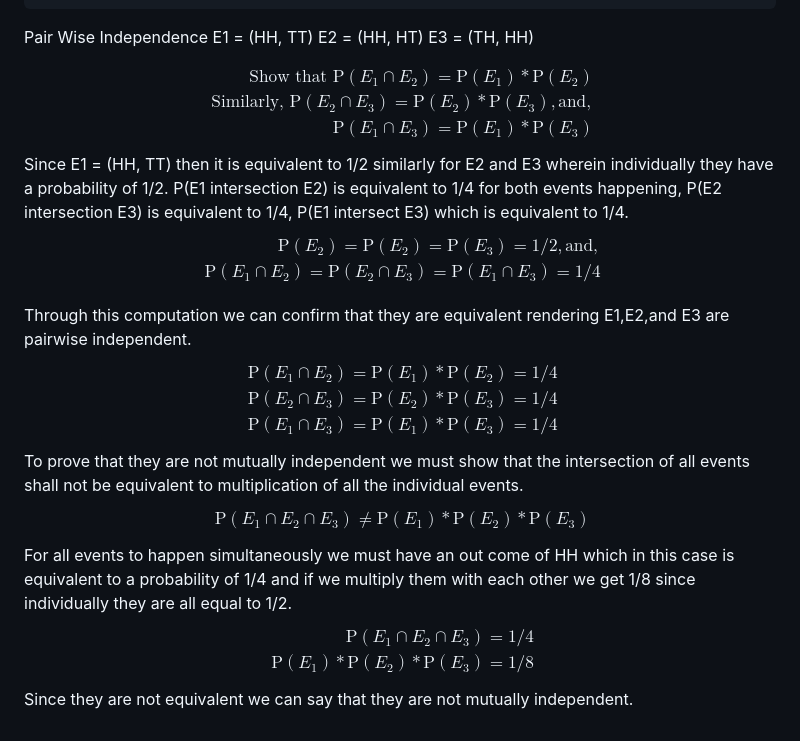
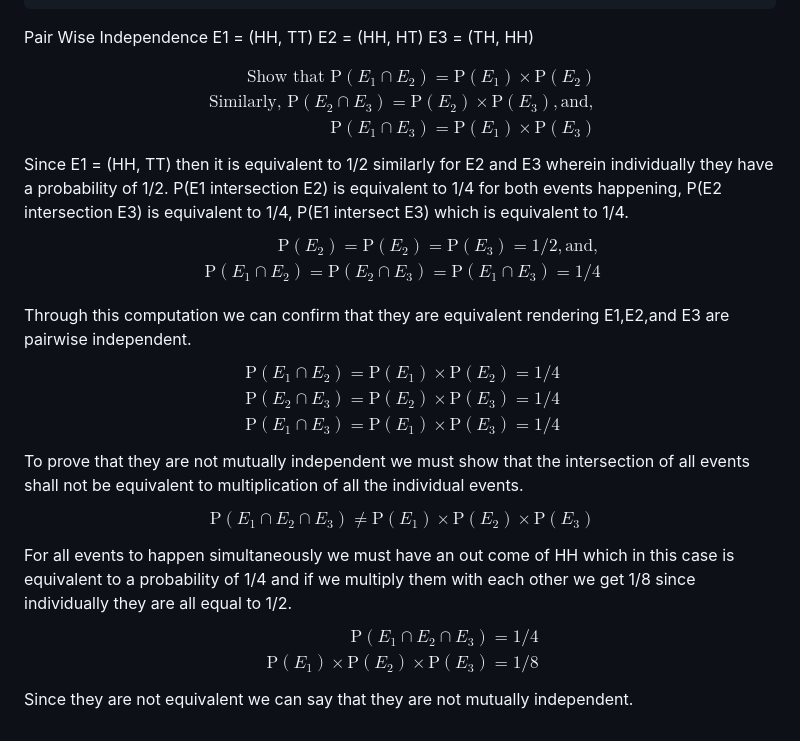
Before and after one commit to ZyonR/APM1110, a Markdown page: FA 4 Ramilo/Formative_Assessment_4_Ramilo.md, the part around the change. Drawn GitHub-style.

```diff
--- a/FA 4 Ramilo/Formative_Assessment_4_Ramilo.md
+++ b/FA 4 Ramilo/Formative_Assessment_4_Ramilo.md
@@ -50,8 +50,8 @@ Pair Wise Independence E1 = (HH, TT) E2 = (HH, HT) E3 = (TH, HH)
 
 $$
 \begin{align*}
-\text{Show that P}(E_1 \cap E_2) = \text{P}(E_1)*\text{P}(E_2)\\\text{Similarly, }\text{P}(E_2 \cap E_3) = \text{P}(E_2)*\text{P}(E_3), \text{and},\\
-\text{P}(E_1 \cap E_3) = \text{P}(E_1)*\text{P}(E_3)
+\text{Show that P}(E_1 \cap E_2) = \text{P}(E_1)\times\text{P}(E_2)\\\text{Similarly, }\text{P}(E_2 \cap E_3) = \text{P}(E_2)\times\text{P}(E_3), \text{and},\\
+\text{P}(E_1 \cap E_3) = \text{P}(E_1)\times\text{P}(E_3)
 \end{align*}
 $$ Since E1 = (HH, TT) then it is equivalent to 1/2 similarly for E2 and
 E3 wherein individually they have a probability of 1/2. P(E1
@@ -65,22 +65,22 @@ equivalent to 1/4. $$
 $$ Through this computation we can confirm that they are equivalent
 rendering E1,E2,and E3 are pairwise independent. $$
 \begin{align*}
-\text{P}(E_1 \cap E_2) = \text{P}(E_1)*\text{P}(E_2) = 1/4\\
-\text{P}(E_2 \cap E_3) = \text{P}(E_2)*\text{P}(E_3) = 1/4\\
-\text{P}(E_1 \cap E_3) = \text{P}(E_1)*\text{P}(E_3) = 1/4
+\text{P}(E_1 \cap E_2) = \text{P}(E_1)\times\text{P}(E_2) = 1/4\\
+\text{P}(E_2 \cap E_3) = \text{P}(E_2)\times\text{P}(E_3) = 1/4\\
+\text{P}(E_1 \cap E_3) = \text{P}(E_1)\times\text{P}(E_3) = 1/4
 \end{align*}
 $$ To prove that they are not mutually independent we must show that the
 intersection of all events shall not be equivalent to multiplication of
 all the individual events. $$
 \begin{align*}
-\text{P}(E_1 \cap E_2 \cap E_3) \ne \text{P}(E_1)*\text{P}(E_2)*\text{P}(E_3)
+\text{P}(E_1 \cap E_2 \cap E_3) \ne \text{P}(E_1)\times\text{P}(E_2)\times\text{P}(E_3)
 \end{align*}
 $$ For all events to happen simultaneously we must have an out come of
 HH which in this case is equivalent to a probability of 1/4 and if we
 multiply them with each other we get 1/8 since individually they are all
 equal to 1/2. $$
 \begin{align*}
-\text{P}(E_1 \cap E_2 \cap E_3) = 1/4\\ \text{P}(E_1)*\text{P}(E_2)*\text{P}(E_3) = 1/8
+\text{P}(E_1 \cap E_2 \cap E_3) = 1/4\\ \text{P}(E_1)\times\text{P}(E_2)\times\text{P}(E_3) = 1/8
 \end{align*}
 $$ Since they are not equivalent we can say that they are not mutually
 independent.
```
